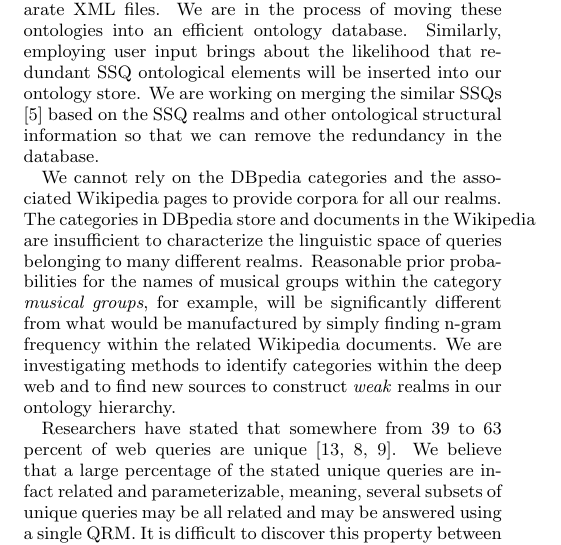
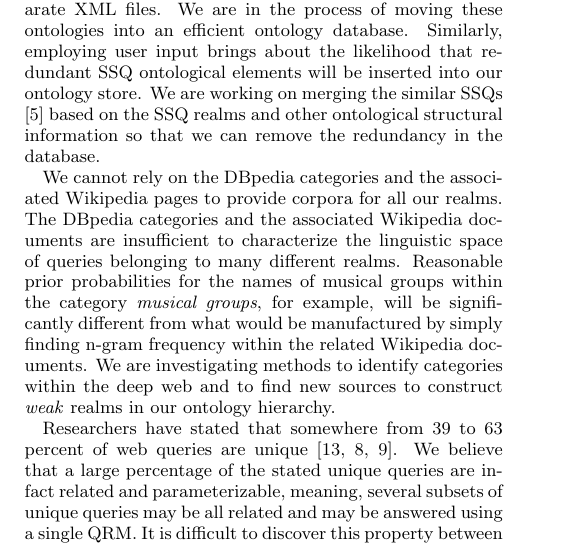
Before and after one commit to mehmetcelikel/ufmorpheus, a LaTeX document (paper/semsearch10/paper.tex, which reads paper/semsearch10/content/results_futurework_conclusion.tex): part of one column of page 5 of 6, cut so that both start at the same text. Compiled offline with pdfLaTeX.

Commit message:
More More New stuff from jnw

```diff
--- a/paper/semsearch10/content/results_futurework_conclusion.tex
+++ b/paper/semsearch10/content/results_futurework_conclusion.tex
@@ -28,8 +28,8 @@ structural information so that we can remove the redundancy in the
 database.
 
 We cannot rely on the DBpedia categories and the associated Wikipedia
-pages to provide corpora for all our realms.  The categories in
-DBpedia store and documents in the Wikipedia are insufficient to
+pages to provide corpora for all our realms.  The DBpedia categories
+and the associated Wikipedia documents are insufficient to
 characterize the linguistic space of queries belonging to many
 different realms.  Reasonable prior probabilities for the names of
 musical groups within the category \emph{musical groups}, for example,
```
